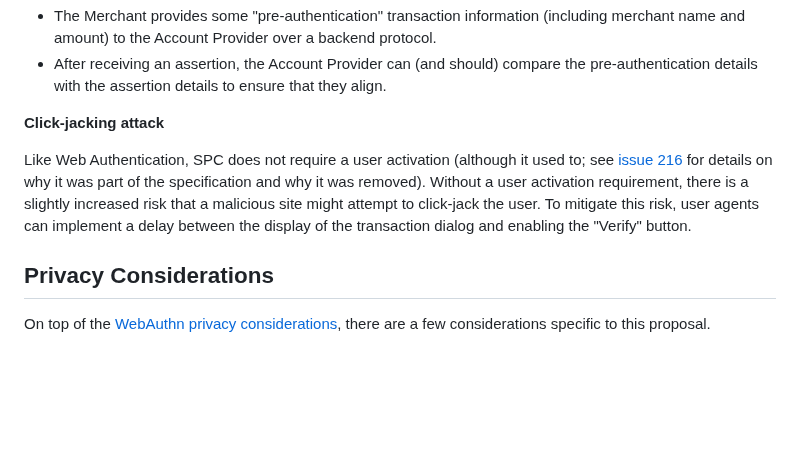
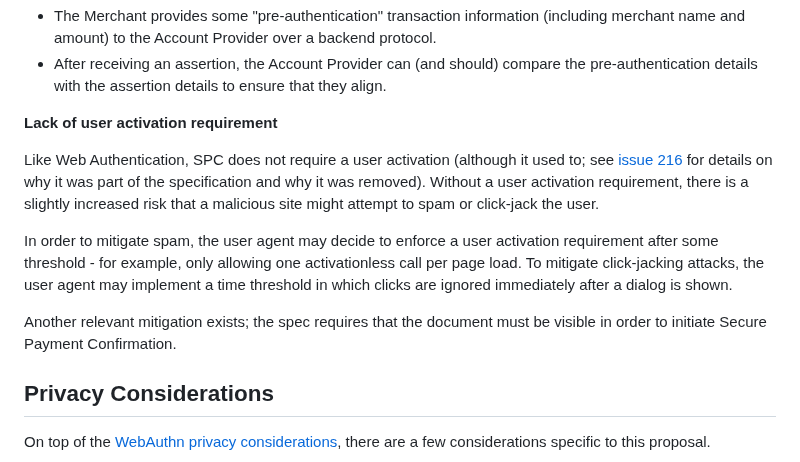
Before and after one commit to w3c/secure-payment-confirmation, a Markdown page: explainer.md, the part around the change. Drawn GitHub-style; blank space fills up the shorter version.

Commit message:
modifs per Stephen

```diff
--- a/explainer.md
+++ b/explainer.md
@@ -576,9 +576,22 @@ used according to this common pattern:
   the pre-authentication details with the assertion details to ensure that they
   align.
 
-**Click-jacking attack**
+**Lack of user activation requirement**
 
-Like Web Authentication, SPC does not require a user activation (although it used to; see [issue 216](https://github.com/w3c/secure-payment-confirmation/issues/216) for details on why it was part of the specification and why it was removed). Without a user activation requirement, there is a slightly increased risk that a malicious site might attempt to click-jack the user. To mitigate this risk, user agents can implement a delay between the display of the transaction dialog and enabling the "Verify" button.
+Like Web Authentication, SPC does not require a user activation (although it
+used to; see [issue 216](https://github.com/w3c/secure-payment-confirmation/issues/216)
+for details on why it was part of the specification and why it was removed).
+Without a user activation requirement, there is a slightly increased risk that a
+malicious site might attempt to spam or click-jack the user.
+
+In order to mitigate spam, the user agent may decide to enforce a user
+activation requirement after some threshold - for example, only allowing one
+activationless call per page load. To mitigate click-jacking attacks, the user agent
+may implement a time threshold in which clicks are ignored immediately after a
+dialog is shown.
+
+Another relevant mitigation exists; the spec requires that the document must be
+visible in order to initiate Secure Payment Confirmation.
 
 ## Privacy Considerations
 
```
